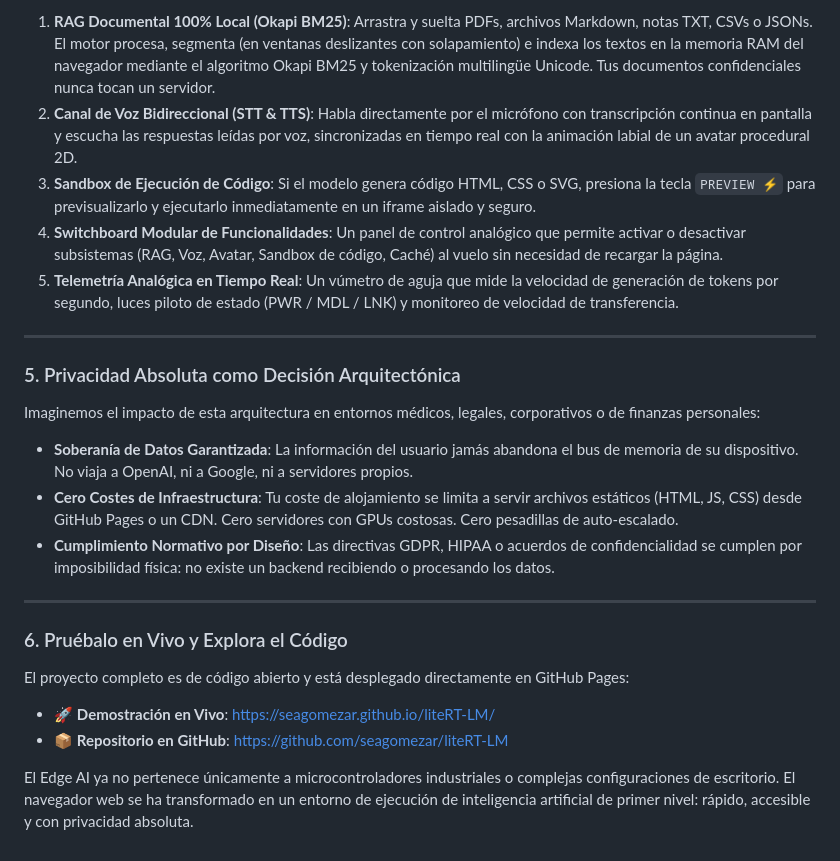
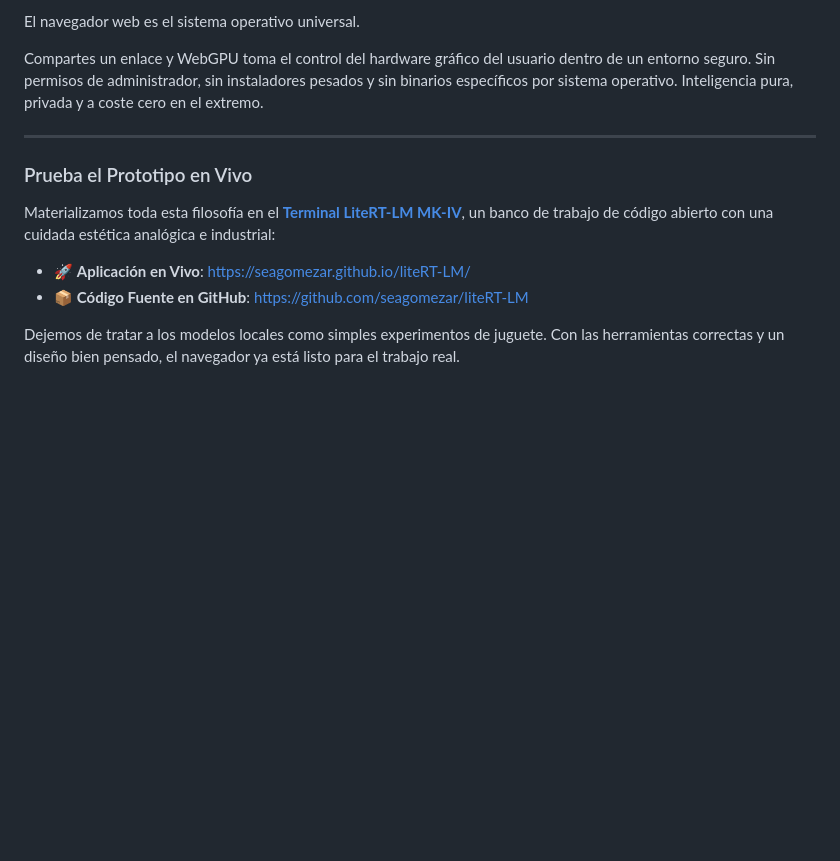
Before and after one commit to seagomezar/liteRT-LM, a Markdown page: docs/BLOG_POST.md, the part around one of its changes. GitHub-like rendering; blank space fills up the shorter version.

```diff
--- a/docs/BLOG_POST.md
+++ b/docs/BLOG_POST.md
@@ -131,31 +107,15 @@ Generar texto plano en el navegador es llamativo, pero resolver problemas reales
 
-1. **RAG Documental 100% Local (Okapi BM25)**:
-   Arrastra y suelta PDFs, archivos Markdown, notas TXT, CSVs o JSONs. El motor procesa, segmenta (en ventanas deslizantes con solapamiento) e indexa los textos en la memoria RAM del navegador mediante el algoritmo Okapi BM25 y tokenización multilingüe Unicode. Tus documentos confidenciales nunca tocan un servidor.
-2. **Canal de Voz Bidireccional (STT & TTS)**:
-   Habla directamente por el micrófono con transcripción continua en pantalla y escucha las respuestas leídas por voz, sincronizadas en tiempo real con la animación labial de un avatar procedural 2D.
-3. **Sandbox de Ejecución de Código**:
-   Si el modelo genera código HTML, CSS o SVG, presiona la tecla `PREVIEW ⚡` para previsualizarlo y ejecutarlo inmediatamente en un iframe aislado y seguro.
-4. **Switchboard Modular de Funcionalidades**:
-   Un panel de control analógico que permite activar o desactivar subsistemas (RAG, Voz, Avatar, Sandbox de código, Caché) al vuelo sin necesidad de recargar la página.
-5. **Telemetría Analógica en Tiempo Real**:
-   Un vúmetro de aguja que mide la velocidad de generación de tokens por segundo, luces piloto de estado (PWR / MDL / LNK) y monitoreo de velocidad de transferencia.
+El navegador web es el sistema operativo universal.
+
+Compartes un enlace y WebGPU toma el control del hardware gráfico del usuario dentro de un entorno seguro. Sin permisos de administrador, sin instaladores pesados y sin binarios específicos por sistema operativo. Inteligencia pura, privada y a coste cero en el extremo.
 
 ---
 
-### 5. Privacidad Absoluta como Decisión Arquitectónica
+### Prueba el Prototipo en Vivo
 
-Imaginemos el impacto de esta arquitectura en entornos médicos, legales, corporativos o de finanzas personales:
-* **Soberanía de Datos Garantizada**: La información del usuario jamás abandona el bus de memoria de su dispositivo. No viaja a OpenAI, ni a Google, ni a servidores propios.
-* **Cero Costes de Infraestructura**: Tu coste de alojamiento se limita a servir archivos estáticos (HTML, JS, CSS) desde GitHub Pages o un CDN. Cero servidores con GPUs costosas. Cero pesadillas de auto-escalado.
-* **Cumplimiento Normativo por Diseño**: Las directivas GDPR, HIPAA o acuerdos de confidencialidad se cumplen por imposibilidad física: no existe un backend recibiendo o procesando los datos.
+Materializamos toda esta filosofía en el **[Terminal LiteRT-LM MK-IV](https://seagomezar.github.io/liteRT-LM/)**, un banco de trabajo de código abierto con una cuidada estética analógica e industrial:
 
----
+* 🚀 **Aplicación en Vivo**: [https://seagomezar.github.io/liteRT-LM/](https://seagomezar.github.io/liteRT-LM/)
+* 📦 **Código Fuente en GitHub**: [https://github.com/seagomezar/liteRT-LM](https://github.com/seagomezar/liteRT-LM)
 
-### 6. Pruébalo en Vivo y Explora el Código
-
-El proyecto completo es de código abierto y está desplegado directamente en GitHub Pages:
-
-* 🚀 **Demostración en Vivo**: [https://seagomezar.github.io/liteRT-LM/](https://seagomezar.github.io/liteRT-LM/)
-* 📦 **Repositorio en GitHub**: [https://github.com/seagomezar/liteRT-LM](https://github.com/seagomezar/liteRT-LM)
-
-El Edge AI ya no pertenece únicamente a microcontroladores industriales o complejas configuraciones de escritorio. El navegador web se ha transformado en un entorno de ejecución de inteligencia artificial de primer nivel: rápido, accesible y con privacidad absoluta.
+Dejemos de tratar a los modelos locales como simples experimentos de juguete. Con las herramientas correctas y un diseño bien pensado, el navegador ya está listo para el trabajo real.
```
Also changed, not shown: other parts of docs/BLOG_POST.md (+48 -72 lines).
